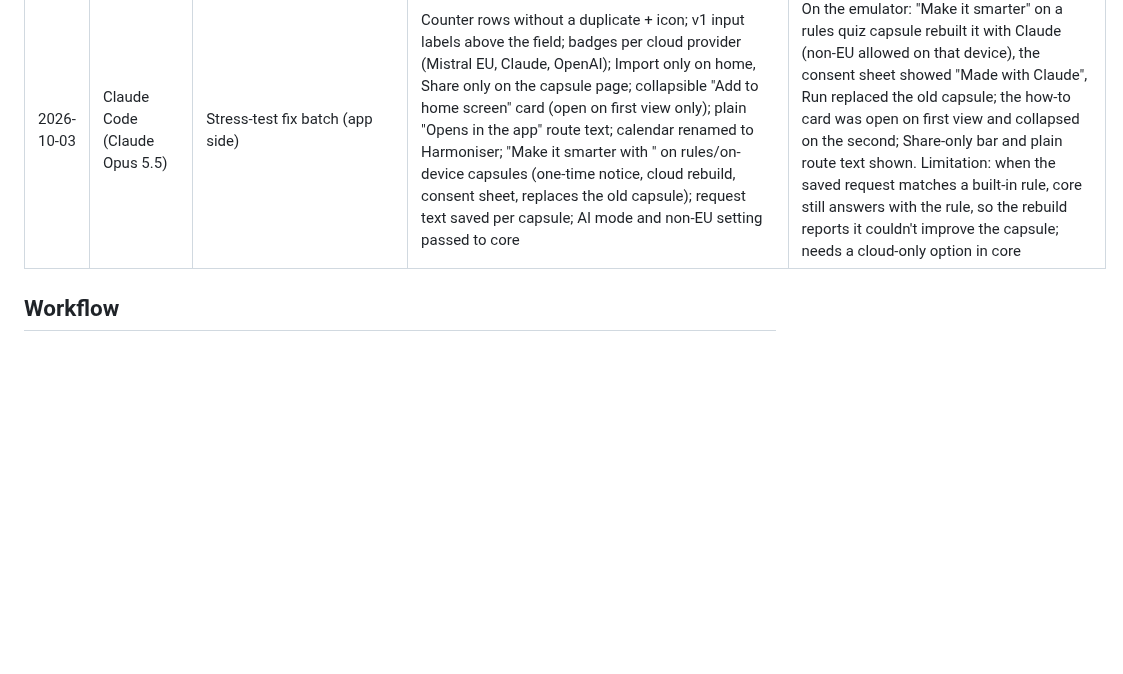
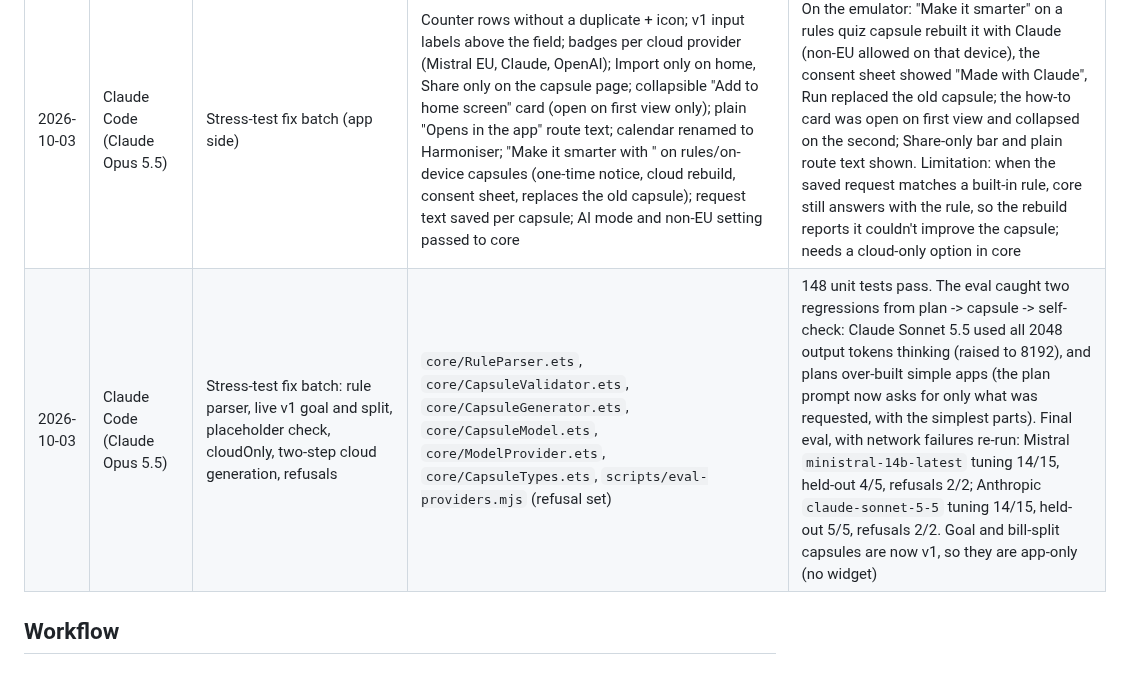
Before and after one commit to Akshaz7/capsules-harmonyos, a Markdown page: AI_WORKFLOW.md, the part around the change. Rendered like a GitHub page; blank space fills up the shorter version.

Commit message:
docs: AI_WORKFLOW entry for the stress-test fix batch
Co-Authored-By: Claude Opus 5.5 <noreply@anthropic.com>

```diff
--- a/AI_WORKFLOW.md
+++ b/AI_WORKFLOW.md
@@ -43,6 +43,7 @@ This project uses AI-assisted development. Keep this document current and public
 | 2026-10-03 | Claude Code (Claude Opus 5.5) | Smart routing with EU-only automatic cloud; key out of the .hap | `core/CapsuleGenerator.ets` (rules, then on-device or cloud by policy; `needsLogic` sends maths, scoring, converting, conditions, inputs and lists to the cloud first; non-EU providers only with `allowNonEu`; mode `on-device-only`), origins `cloud-eu:mistral` / `cloud:anthropic` / `cloud:openai`, `core/index.ets` (all configured providers, default first), deleted the local `rawfile/config.local.json` | 15 routing tests with fake transports and a fake on-device source (127 unit tests pass), including a check that the HTTP body holds only the system prompt and the request text. A byte scan of the rebuilt .hap found no key. On the emulator the app loads the config and shows "Mistral (EU) when needed"; an in-app cloud request was not exercised |
 | 2026-10-03 | Claude Code (Claude Opus 5.5) | Fix: smart mode escalated to the cloud too late | `core/CapsuleGenerator.ets`, `GenerateResult.needsCloud` | User report: "tennis game tracker" became two on-device counters. The emulator log showed the on-device model ran because the app had not yet allowed the cloud (notice not accepted), and core fell back to the templates silently. Logic requests now return `needsCloud` when an EU provider could build them, and detection covers game scoring, quizzes, streaks, "per" and "track ... and tell me". 131 unit tests pass; the fixed build is installed on the emulator, and the user's retry is pending |
 | 2026-10-03 | Claude Code (Claude Opus 5.5) | Stress-test fix batch (app side) | Counter rows without a duplicate + icon; v1 input labels above the field; badges per cloud provider (Mistral EU, Claude, OpenAI); Import only on home, Share only on the capsule page; collapsible "Add to home screen" card (open on first view only); plain "Opens in the app" route text; calendar renamed to Harmoniser; "Make it smarter with <provider>" on rules/on-device capsules (one-time notice, cloud rebuild, consent sheet, replaces the old capsule); request text saved per capsule; AI mode and non-EU setting passed to core | On the emulator: "Make it smarter" on a rules quiz capsule rebuilt it with Claude (non-EU allowed on that device), the consent sheet showed "Made with Claude", Run replaced the old capsule; the how-to card was open on first view and collapsed on the second; Share-only bar and plain route text shown. Limitation: when the saved request matches a built-in rule, core still answers with the rule, so the rebuild reports it couldn't improve the capsule; needs a cloud-only option in core |
+| 2026-10-03 | Claude Code (Claude Opus 5.5) | Stress-test fix batch: rule parser, live v1 goal and split, placeholder check, cloudOnly, two-step cloud generation, refusals | `core/RuleParser.ets`, `core/CapsuleValidator.ets`, `core/CapsuleGenerator.ets`, `core/CapsuleModel.ets`, `core/ModelProvider.ets`, `core/CapsuleTypes.ets`, `scripts/eval-providers.mjs` (refusal set) | 148 unit tests pass. The eval caught two regressions from plan -> capsule -> self-check: Claude Sonnet 5.5 used all 2048 output tokens thinking (raised to 8192), and plans over-built simple apps (the plan prompt now asks for only what was requested, with the simplest parts). Final eval, with network failures re-run: Mistral `ministral-14b-latest` tuning 14/15, held-out 4/5, refusals 2/2; Anthropic `claude-sonnet-5-5` tuning 14/15, held-out 5/5, refusals 2/2. Goal and bill-split capsules are now v1, so they are app-only (no widget) |
 
 ## Workflow
 
```
